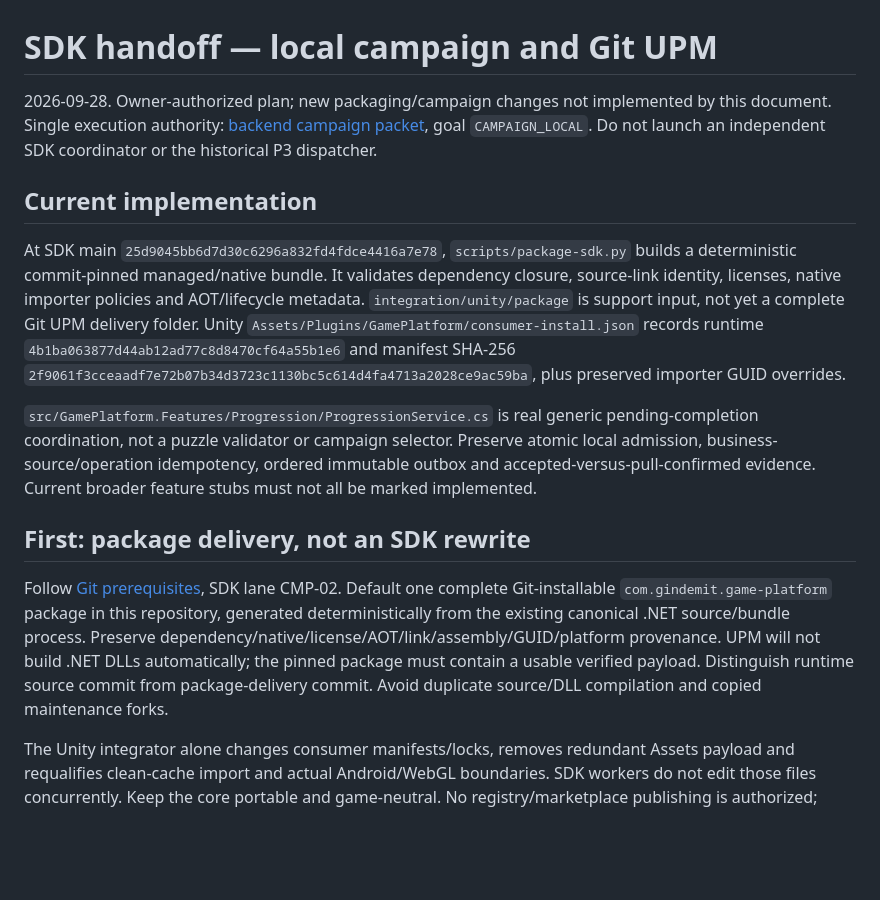
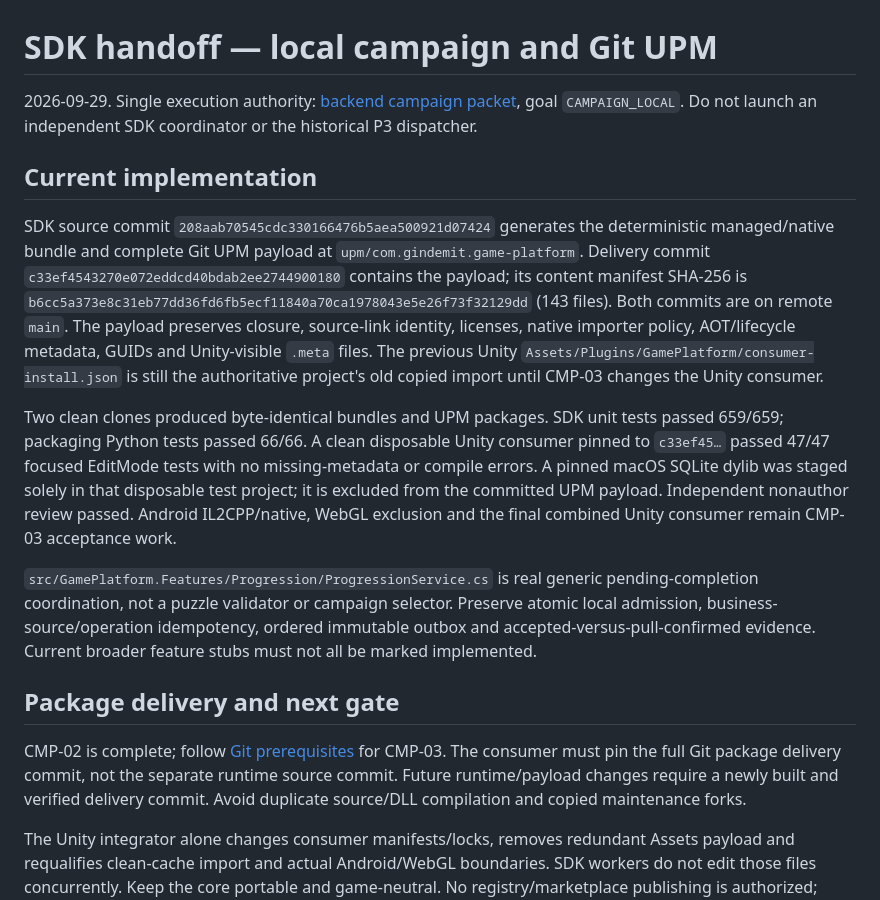
Before and after one commit to gindemit/game-platform-dotnet, a Markdown page: docs/implementation/CAMPAIGN_UPM_HANDOFF.md, the part around the change. Rendered like a GitHub page; blank space fills up the shorter version.

Commit message:
docs(sdk): record accepted Git UPM delivery

```diff
--- a/docs/implementation/CAMPAIGN_UPM_HANDOFF.md
+++ b/docs/implementation/CAMPAIGN_UPM_HANDOFF.md
@@ -1,16 +1,18 @@
 # SDK handoff — local campaign and Git UPM
 
-2026-09-28. Owner-authorized plan; new packaging/campaign changes not implemented by this document. Single execution authority: [backend campaign packet](https://github.com/gindemit/game-platform-backend/blob/main/docs/work/campaign-2026-09-28/README.md), goal `CAMPAIGN_LOCAL`. Do not launch an independent SDK coordinator or the historical P3 dispatcher.
+2026-09-29. Single execution authority: [backend campaign packet](https://github.com/gindemit/game-platform-backend/blob/main/docs/work/campaign-2026-09-28/README.md), goal `CAMPAIGN_LOCAL`. Do not launch an independent SDK coordinator or the historical P3 dispatcher.
 
 ## Current implementation
 
-At SDK main `25d9045bb6d7d30c6296a832fd4fdce4416a7e78`, `scripts/package-sdk.py` builds a deterministic commit-pinned managed/native bundle. It validates dependency closure, source-link identity, licenses, native importer policies and AOT/lifecycle metadata. `integration/unity/package` is support input, not yet a complete Git UPM delivery folder. Unity `Assets/Plugins/GamePlatform/consumer-install.json` records runtime `4b1ba063877d44ab12ad77c8d8470cf64a55b1e6` and manifest SHA-256 `2f9061f3cceaadf7e72b07b34d3723c1130bc5c614d4fa4713a2028ce9ac59ba`, plus preserved importer GUID overrides.
+SDK source commit `208aab70545cdc330166476b5aea500921d07424` generates the deterministic managed/native bundle and complete Git UPM payload at `upm/com.gindemit.game-platform`. Delivery commit `c33ef4543270e072eddcd40bdab2ee2744900180` contains the payload; its content manifest SHA-256 is `b6cc5a373e8c31eb77dd36fd6fb5ecf11840a70ca1978043e5e26f73f32129dd` (143 files). Both commits are on remote `main`. The payload preserves closure, source-link identity, licenses, native importer policy, AOT/lifecycle metadata, GUIDs and Unity-visible `.meta` files. The previous Unity `Assets/Plugins/GamePlatform/consumer-install.json` is still the authoritative project's old copied import until CMP-03 changes the Unity consumer.
+
+Two clean clones produced byte-identical bundles and UPM packages. SDK unit tests passed 659/659; packaging Python tests passed 66/66. A clean disposable Unity consumer pinned to `c33ef45…` passed 47/47 focused EditMode tests with no missing-metadata or compile errors. A pinned macOS SQLite dylib was staged solely in that disposable test project; it is excluded from the committed UPM payload. Independent nonauthor review passed. Android IL2CPP/native, WebGL exclusion and the final combined Unity consumer remain CMP-03 acceptance work.
 
 `src/GamePlatform.Features/Progression/ProgressionService.cs` is real generic pending-completion coordination, not a puzzle validator or campaign selector. Preserve atomic local admission, business-source/operation idempotency, ordered immutable outbox and accepted-versus-pull-confirmed evidence. Current broader feature stubs must not all be marked implemented.
 
-## First: package delivery, not an SDK rewrite
+## Package delivery and next gate
 
-Follow [Git prerequisites](https://github.com/gindemit/MrSquareUnity/blob/main/Docs/Implementation/DualEdition/GIT-PACKAGE-PREREQUISITES.md), SDK lane CMP-02. Default one complete Git-installable `com.gindemit.game-platform` package in this repository, generated deterministically from the existing canonical .NET source/bundle process. Preserve dependency/native/license/AOT/link/assembly/GUID/platform provenance. UPM will not build .NET DLLs automatically; the pinned package must contain a usable verified payload. Distinguish runtime source commit from package-delivery commit. Avoid duplicate source/DLL compilation and copied maintenance forks.
+CMP-02 is complete; follow [Git prerequisites](https://github.com/gindemit/MrSquareUnity/blob/main/Docs/Implementation/DualEdition/GIT-PACKAGE-PREREQUISITES.md) for CMP-03. The consumer must pin the full Git package delivery commit, not the separate runtime source commit. Future runtime/payload changes require a newly built and verified delivery commit. Avoid duplicate source/DLL compilation and copied maintenance forks.
 
 The Unity integrator alone changes consumer manifests/locks, removes redundant Assets payload and requalifies clean-cache import and actual Android/WebGL boundaries. SDK workers do not edit those files concurrently. Keep the core portable and game-neutral. No registry/marketplace publishing is authorized; reviewed commits/pushes required for the requested Git package are authorized.
 
```
